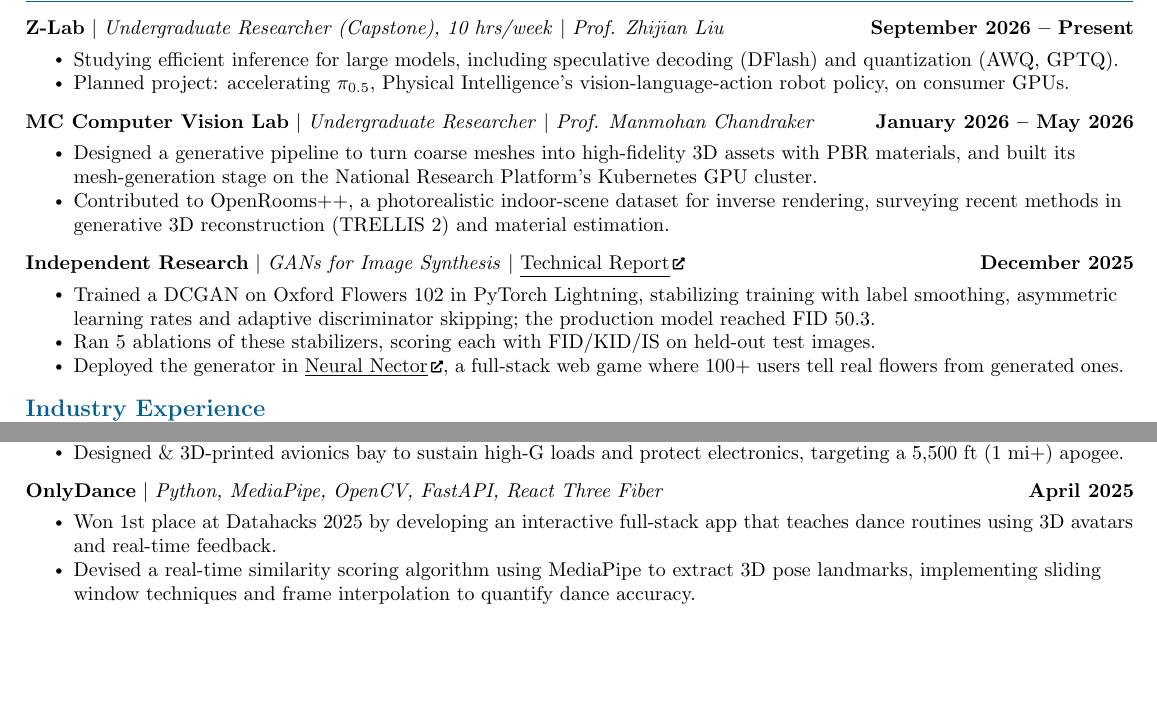
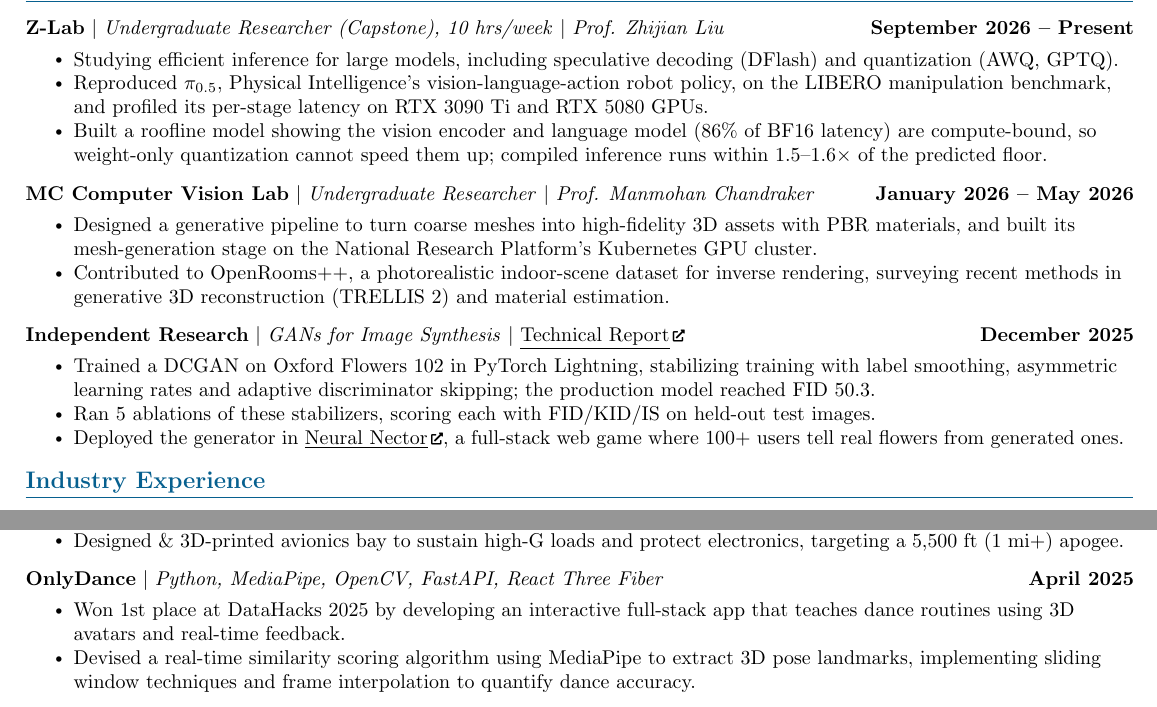
Before and after one commit to TheBoyRoy05/TheBoyRoy05, a LaTeX CV (src/Assets/Resume/Issac_Roy_CV.tex): two parts of pages 1 and 2 of 2, joined at a grey line, cut so that both start at the same text, the shorter picture padded with empty space. Compiled offline with pdfLaTeX.

Commit message:
fix(cv): Report PiQuant results and fix Neural Nector links
The Z-Lab entry described PiQuant as a planned project. It now states the LIBERO reproduction, the per-stage profiling and the roofline result. Neural Nector moved under issacroy.com, so the CV and SWE resume link there, and the CV spells DataHacks consistently.

```diff
--- a/src/Assets/Resume/Issac_Roy_CV.tex
+++ b/src/Assets/Resume/Issac_Roy_CV.tex
@@ -132,7 +132,8 @@
 \resumeProjectHeading{\textbf{Z-Lab} $|$ \emph{Undergraduate Researcher (Capstone), 10 hrs/week} $|$ \emph{Prof. Zhijian Liu}}{September 2026 -- Present}
 \resumeItemListStart
     \resumeItem{Studying efficient inference for large models, including speculative decoding (DFlash) and quantization (AWQ, GPTQ).}
-    \resumeItem{Planned project: accelerating $\pi_{0.5}$, Physical Intelligence's vision-language-action robot policy, on consumer GPUs.}
+    \resumeItem{Reproduced $\pi_{0.5}$, Physical Intelligence's vision-language-action robot policy, on the LIBERO manipulation benchmark, and profiled its per-stage latency on RTX 3090 Ti and RTX 5080 GPUs.}
+    \resumeItem{Built a roofline model showing the vision encoder and language model (86\% of BF16 latency) are compute-bound, so weight-only quantization cannot speed them up; compiled inference runs within 1.5--1.6$\times$ of the predicted floor.}
 \resumeItemListEnd
 
 \resumeProjectHeading{\textbf{MC Computer Vision Lab} $|$ \emph{Undergraduate Researcher} $|$ \emph{Prof. Manmohan Chandraker}}{January 2026 -- May 2026}
@@ -145,7 +146,7 @@
 \resumeItemListStart
     \resumeItem{Trained a DCGAN on Oxford Flowers 102 in PyTorch Lightning, stabilizing training with label smoothing, asymmetric learning rates and adaptive discriminator skipping; the production model reached FID 50.3.}
     \resumeItem{Ran 5 ablations of these stabilizers, scoring each with FID/KID/IS on held-out test images.}
-    \resumeItem{Deployed the generator in \cvlink{https://neuralnector.com}{Neural Nector}, a full-stack web game where 100+ users tell real flowers from generated ones.}
+    \resumeItem{Deployed the generator in \cvlink{https://neuralnector.issacroy.com}{Neural Nector}, a full-stack web game where 100+ users tell real flowers from generated ones.}
 \resumeItemListEnd
 \resumeSubHeadingListEnd
 
@@ -191,7 +192,7 @@
 \resumeProjectHeading
 {\textbf{OnlyDance} $|$ \emph{Python, MediaPipe, OpenCV, FastAPI, React Three Fiber}}{April 2025}
 \resumeItemListStart
-\resumeItem{Won 1st place at Datahacks 2025 by developing an interactive full-stack app that teaches dance routines using 3D avatars and real-time feedback.}
+\resumeItem{Won 1st place at DataHacks 2025 by developing an interactive full-stack app that teaches dance routines using 3D avatars and real-time feedback.}
 \resumeItem{Devised a real-time similarity scoring algorithm using MediaPipe to extract 3D pose landmarks, implementing sliding window techniques and frame interpolation to quantify dance accuracy.}
 \resumeItemListEnd
 
```
Also changed, not shown: src/Assets/Resume/Issac_Roy_SWE.tex (+1 -1 lines), src/Assets/Resume/last_updated.txt (+1 -1 lines), src/Assets/Resume/Issac_Roy_CV.pdf, 1 other file.
